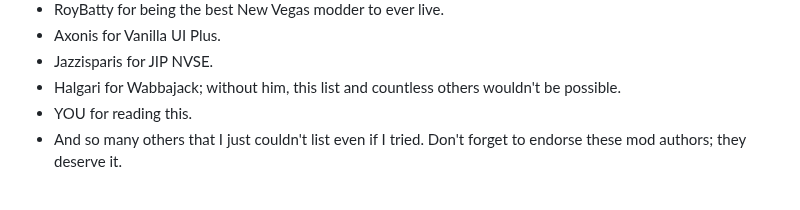
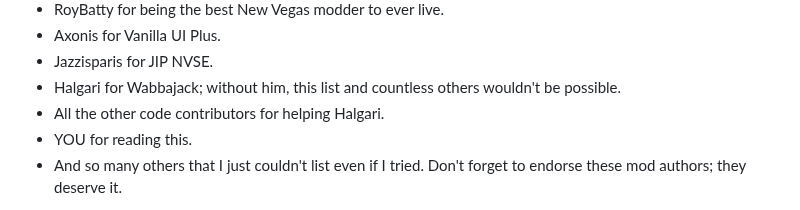
Before and after one commit to StrawChannel95/apocalyptic-wonderland.github.io, a Markdown page: README.md, the part around the change. Rendered like a GitHub page.

```diff
--- a/README.md
+++ b/README.md
@@ -344,6 +344,7 @@ If you wish for Wabbajack to ignore any additional mods you've installed, rename
 - Axonis for Vanilla UI Plus.
 - Jazzisparis for JIP NVSE.
 - Halgari for Wabbajack; without him, this list and countless others wouldn't be possible.
+- All the other code contributors for helping Halgari.
 - YOU for reading this.
 - And so many others that I just couldn't list even if I tried. Don't forget to endorse these mod authors; they deserve it.
 
```
